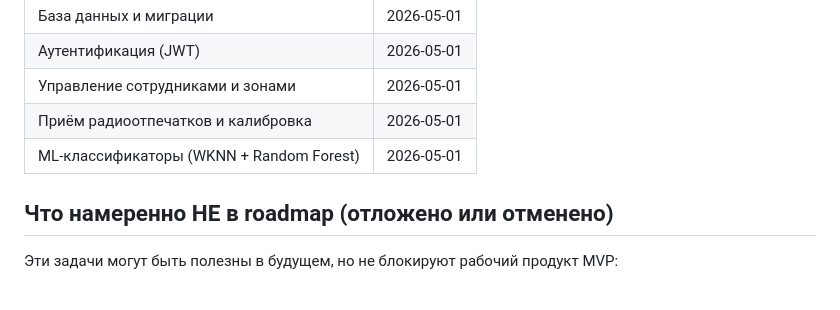
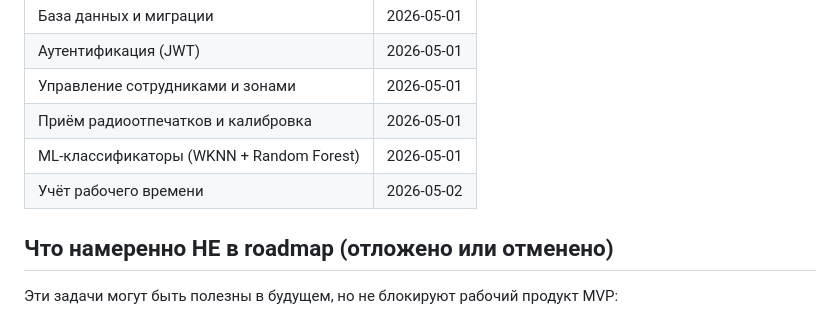
Before and after one commit to KAPLMARKS/svetlyachok, a Markdown page: .ai-factory/ROADMAP.md, the part around the change. Rendered like a GitHub page.

Commit message:
docs(roadmap): отметить «Учёт рабочего времени» как завершённую

```diff
--- a/.ai-factory/ROADMAP.md
+++ b/.ai-factory/ROADMAP.md
@@ -50,6 +50,7 @@
 | Управление сотрудниками и зонами | 2026-05-01 |
 | Приём радиоотпечатков и калибровка | 2026-05-01 |
 | ML-классификаторы (WKNN + Random Forest) | 2026-05-01 |
+| Учёт рабочего времени | 2026-05-02 |
 
 ## Что намеренно НЕ в roadmap (отложено или отменено)
 
```
